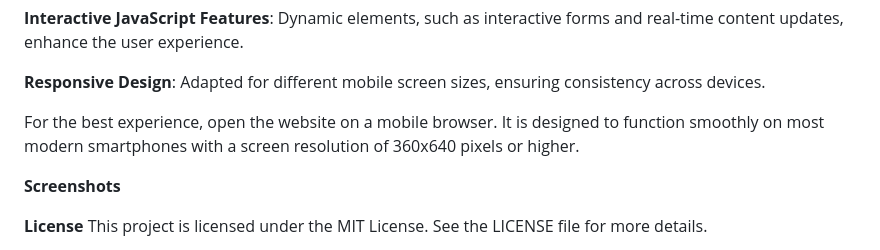
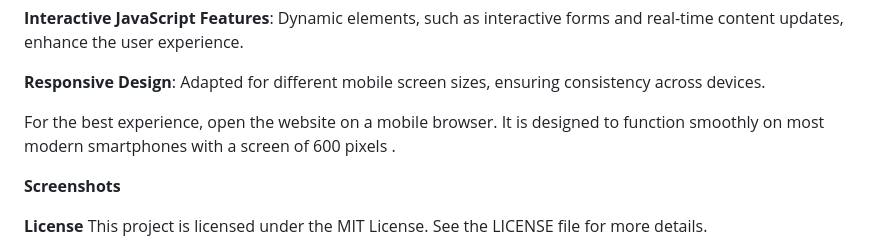
Before and after one commit to fatimaabubakaradam/hotel-website, a Markdown page: README.md, the part around the change. GitHub-like rendering.

```diff
--- a/README.md
+++ b/README.md
@@ -78,7 +78,7 @@ This website is designed exclusively for mobile use. Key features include:
 
 **Responsive Design**: Adapted for different mobile screen sizes, ensuring consistency across devices.
 
-For the best experience, open the website on a mobile browser. It is designed to function smoothly on most modern smartphones with a screen resolution of 360x640 pixels or higher.
+For the best experience, open the website on a mobile browser. It is designed to function smoothly on most modern smartphones with a screen  of 600 pixels .
 
 **Screenshots**
 
```
